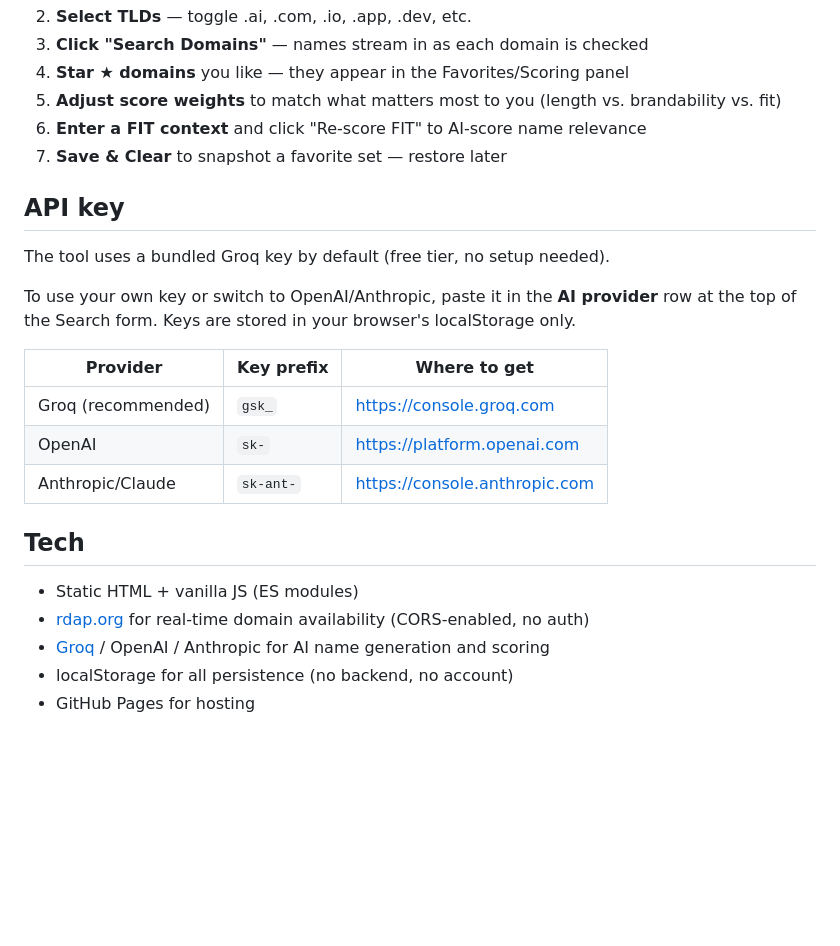
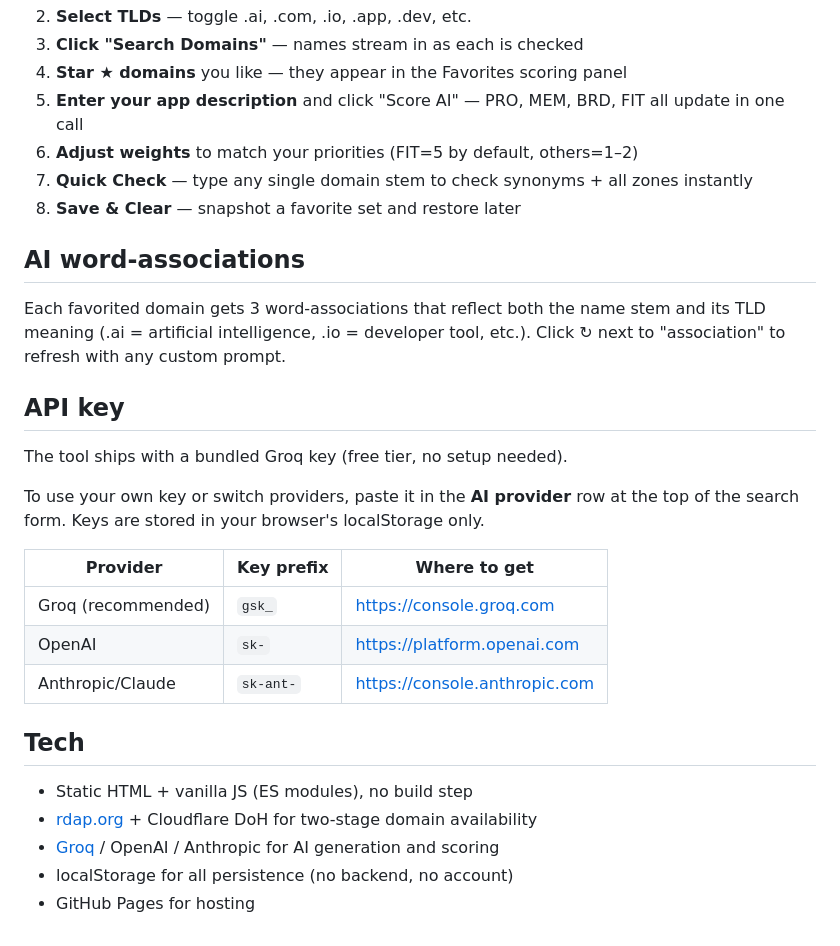
Before and after one commit to vasilytrofimchuk/domainsearcher-app, a Markdown page: README.md, the part around one of its changes. Rendered like a GitHub page; blank space fills up the shorter version.

```diff
--- a/README.md
+++ b/README.md
@@ -46,15 +55,20 @@ Open http://localhost:8080. Must use an HTTP server (not `file://`) for ES modul
 2. **Select TLDs** — toggle .ai, .com, .io, .app, .dev, etc.
-3. **Click "Search Domains"** — names stream in as each domain is checked
-4. **Star ★ domains** you like — they appear in the Favorites/Scoring panel
-5. **Adjust score weights** to match what matters most to you (length vs. brandability vs. fit)
-6. **Enter a FIT context** and click "Re-score FIT" to AI-score name relevance
-7. **Save & Clear** to snapshot a favorite set — restore later
+3. **Click "Search Domains"** — names stream in as each is checked
+4. **Star ★ domains** you like — they appear in the Favorites scoring panel
+5. **Enter your app description** and click "Score AI" — PRO, MEM, BRD, FIT all update in one call
+6. **Adjust weights** to match your priorities (FIT=5 by default, others=1–2)
+7. **Quick Check** — type any single domain stem to check synonyms + all zones instantly
+8. **Save & Clear** — snapshot a favorite set and restore later
+
+## AI word-associations
+
+Each favorited domain gets 3 word-associations that reflect both the name stem and its TLD meaning (.ai = artificial intelligence, .io = developer tool, etc.). Click ↻ next to "association" to refresh with any custom prompt.
 
 ## API key
 
-The tool uses a bundled Groq key by default (free tier, no setup needed).
+The tool ships with a bundled Groq key (free tier, no setup needed).
 
-To use your own key or switch to OpenAI/Anthropic, paste it in the **AI provider** row at the top of the Search form. Keys are stored in your browser's localStorage only.
+To use your own key or switch providers, paste it in the **AI provider** row at the top of the search form. Keys are stored in your browser's localStorage only.
 
 | Provider | Key prefix | Where to get |
 |----------|-----------|-------------|
@@ -64,8 +78,8 @@ To use your own key or switch to OpenAI/Anthropic, paste it in the **AI provider
 
 ## Tech
 
-- Static HTML + vanilla JS (ES modules)
-- [rdap.org](https://rdap.org) for real-time domain availability (CORS-enabled, no auth)
-- [Groq](https://console.groq.com) / OpenAI / Anthropic for AI name generation and scoring
+- Static HTML + vanilla JS (ES modules), no build step
+- [rdap.org](https://rdap.org) + Cloudflare DoH for two-stage domain availability
+- [Groq](https://console.groq.com) / OpenAI / Anthropic for AI generation and scoring
 - localStorage for all persistence (no backend, no account)
 - GitHub Pages for hosting
```
Also changed, not shown: other parts of README.md (+22 -13 lines).
